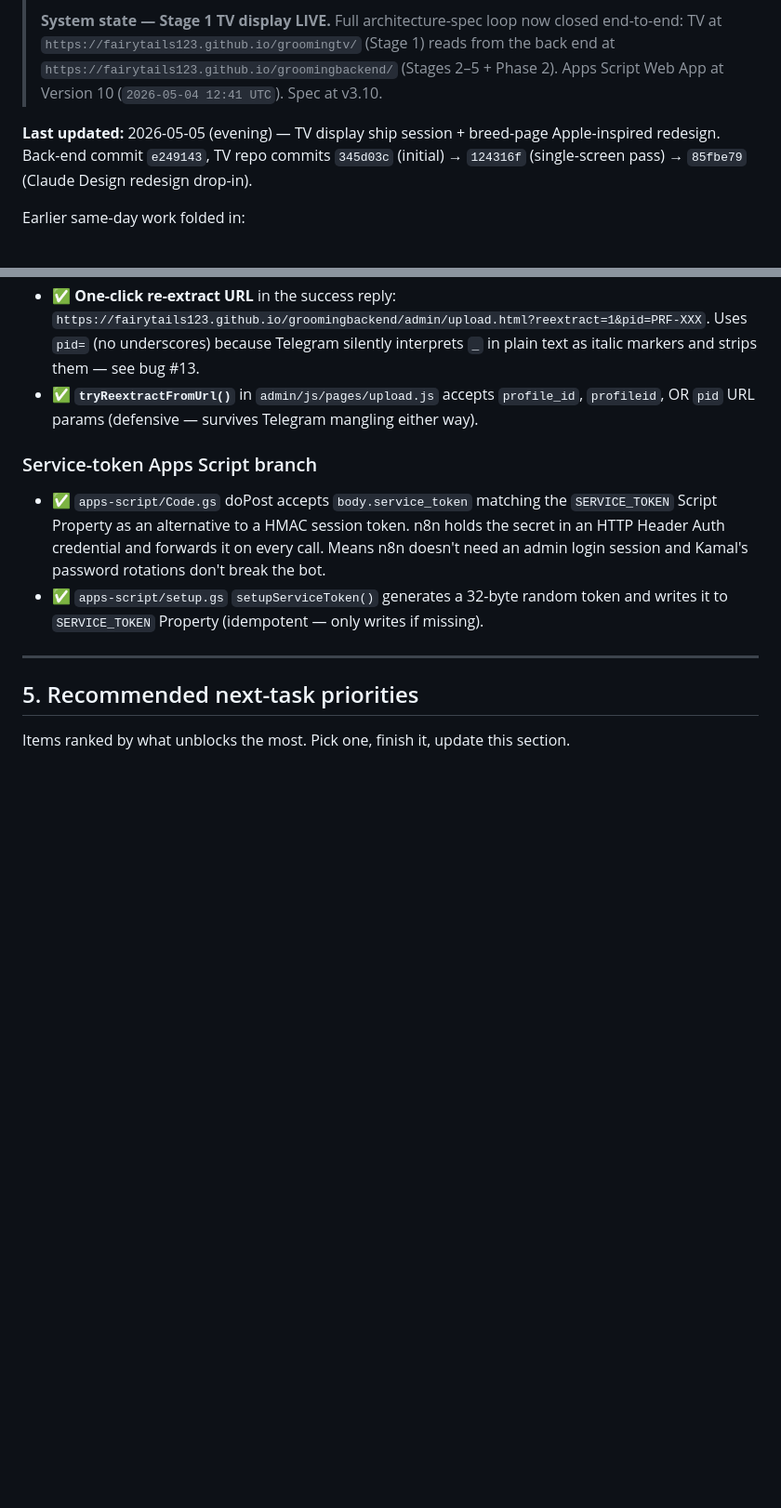
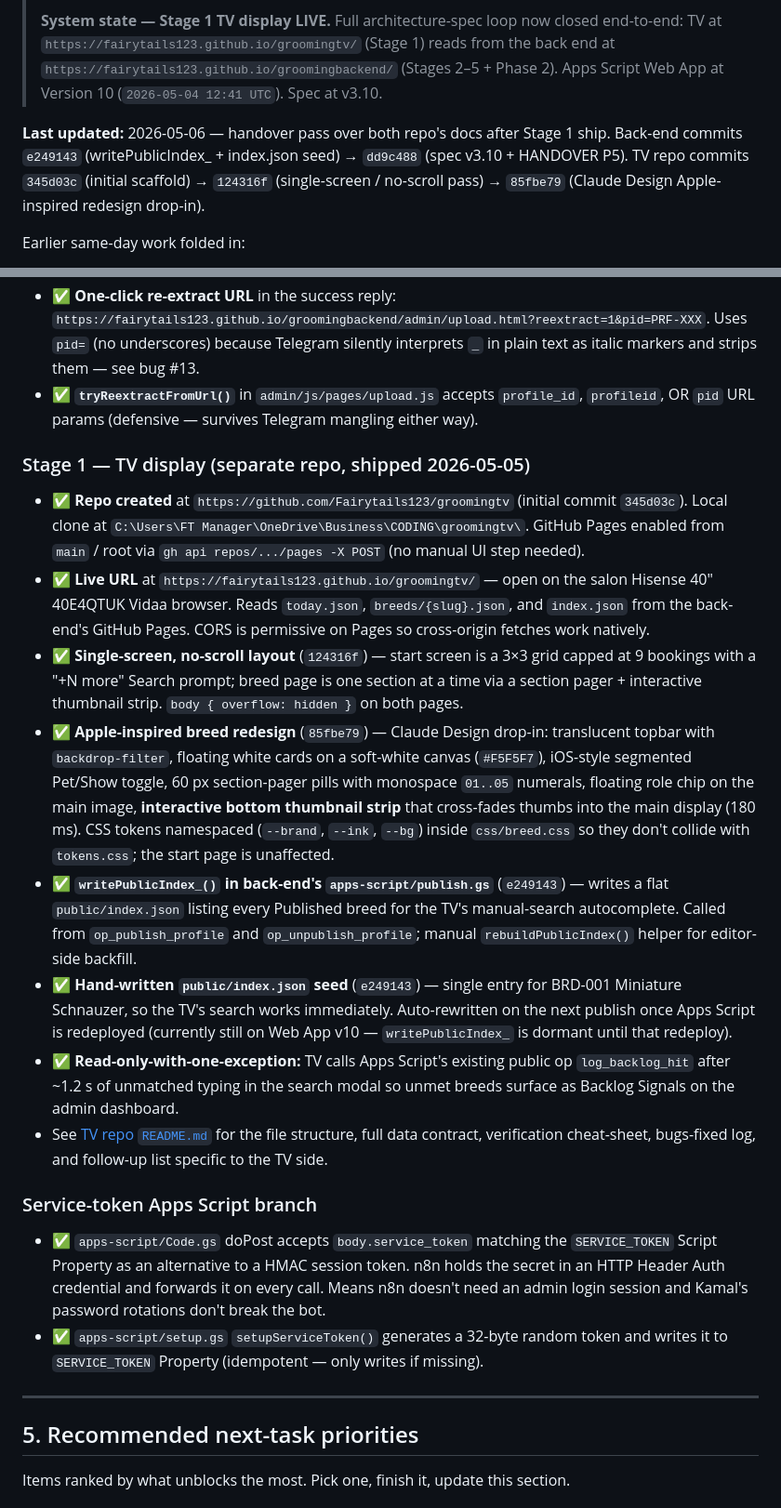
Before and after one commit to Fairytails123/groomingbackend, a Markdown page: docs/HANDOVER.md, 2 parts joined by grey strips. Shown at 93% size. Rendered like a GitHub page; blank space fills up the shorter version.

```diff
--- a/docs/HANDOVER.md
+++ b/docs/HANDOVER.md
@@ -4,7 +4,7 @@
 >
 > **System state — Stage 1 TV display LIVE.** Full architecture-spec loop now closed end-to-end: TV at `https://fairytails123.github.io/groomingtv/` (Stage 1) reads from the back end at `https://fairytails123.github.io/groomingbackend/` (Stages 2–5 + Phase 2). Apps Script Web App at Version 10 (`2026-05-04 12:41 UTC`). Spec at v3.10.
 
-**Last updated:** 2026-05-05 (evening) — TV display ship session + breed-page Apple-inspired redesign. Back-end commit `e249143`, TV repo commits `345d03c` (initial) → `124316f` (single-screen pass) → `85fbe79` (Claude Design redesign drop-in).
+**Last updated:** 2026-05-06 — handover pass over both repo's docs after Stage 1 ship. Back-end commits `e249143` (writePublicIndex_ + index.json seed) → `dd9c488` (spec v3.10 + HANDOVER P5). TV repo commits `345d03c` (initial scaffold) → `124316f` (single-screen / no-scroll pass) → `85fbe79` (Claude Design Apple-inspired redesign drop-in).
 
 Earlier same-day work folded in:
 - v6: `max_tokens` → `max_completion_tokens` for gpt-5/o1/o3 model family (older models keep `max_tokens` + `temperature`).
@@ -185,6 +205,17 @@ Every row links the relevant commit so a `git show` brings up the diff.
 - ✅ **One-click re-extract URL** in the success reply: `https://fairytails123.github.io/groomingbackend/admin/upload.html?reextract=1&pid=PRF-XXX`. Uses `pid=` (no underscores) because Telegram silently interprets `_` in plain text as italic markers and strips them — see bug #13.
 - ✅ **`tryReextractFromUrl()`** in `admin/js/pages/upload.js` accepts `profile_id`, `profileid`, OR `pid` URL params (defensive — survives Telegram mangling either way).
 
+### Stage 1 — TV display (separate repo, shipped 2026-05-05)
+
+- ✅ **Repo created** at `https://github.com/Fairytails123/groomingtv` (initial commit `345d03c`). Local clone at `C:\Users\FT Manager\OneDrive\Business\CODING\groomingtv\`. GitHub Pages enabled from `main` / root via `gh api repos/.../pages -X POST` (no manual UI step needed).
+- ✅ **Live URL** at `https://fairytails123.github.io/groomingtv/` — open on the salon Hisense 40" 40E4QTUK Vidaa browser. Reads `today.json`, `breeds/{slug}.json`, and `index.json` from the back-end's GitHub Pages. CORS is permissive on Pages so cross-origin fetches work natively.
+- ✅ **Single-screen, no-scroll layout** (`124316f`) — start screen is a 3×3 grid capped at 9 bookings with a "+N more" Search prompt; breed page is one section at a time via a section pager + interactive thumbnail strip. `body { overflow: hidden }` on both pages.
+- ✅ **Apple-inspired breed redesign** (`85fbe79`) — Claude Design drop-in: translucent topbar with `backdrop-filter`, floating white cards on a soft-white canvas (`#F5F5F7`), iOS-style segmented Pet/Show toggle, 60 px section-pager pills with monospace `01..05` numerals, floating role chip on the main image, **interactive bottom thumbnail strip** that cross-fades thumbs into the main display (180 ms). CSS tokens namespaced (`--brand`, `--ink`, `--bg`) inside `css/breed.css` so they don't collide with `tokens.css`; the start page is unaffected.
+- ✅ **`writePublicIndex_()` in back-end's `apps-script/publish.gs`** (`e249143`) — writes a flat `public/index.json` listing every Published breed for the TV's manual-search autocomplete. Called from `op_publish_profile` and `op_unpublish_profile`; manual `rebuildPublicIndex()` helper for editor-side backfill.
+- ✅ **Hand-written `public/index.json` seed** (`e249143`) — single entry for BRD-001 Miniature Schnauzer, so the TV's search works immediately. Auto-rewritten on the next publish once Apps Script is redeployed (currently still on Web App v10 — `writePublicIndex_` is dormant until that redeploy).
+- ✅ **Read-only-with-one-exception:** TV calls Apps Script's existing public op `log_backlog_hit` after ~1.2 s of unmatched typing in the search modal so unmet breeds surface as Backlog Signals on the admin dashboard.
+- See [TV repo `README.md`](https://github.com/Fairytails123/groomingtv/blob/main/README.md) for the file structure, full data contract, verification cheat-sheet, bugs-fixed log, and follow-up list specific to the TV side.
+
 ### Service-token Apps Script branch
 
 - ✅ `apps-script/Code.gs` doPost accepts `body.service_token` matching the `SERVICE_TOKEN` Script Property as an alternative to a HMAC session token. n8n holds the secret in an HTTP Header Auth credential and forwards it on every call. Means n8n doesn't need an admin login session and Kamal's password rotations don't break the bot.
```
Also changed, not shown: other parts of docs/HANDOVER.md (+45 -14 lines).
